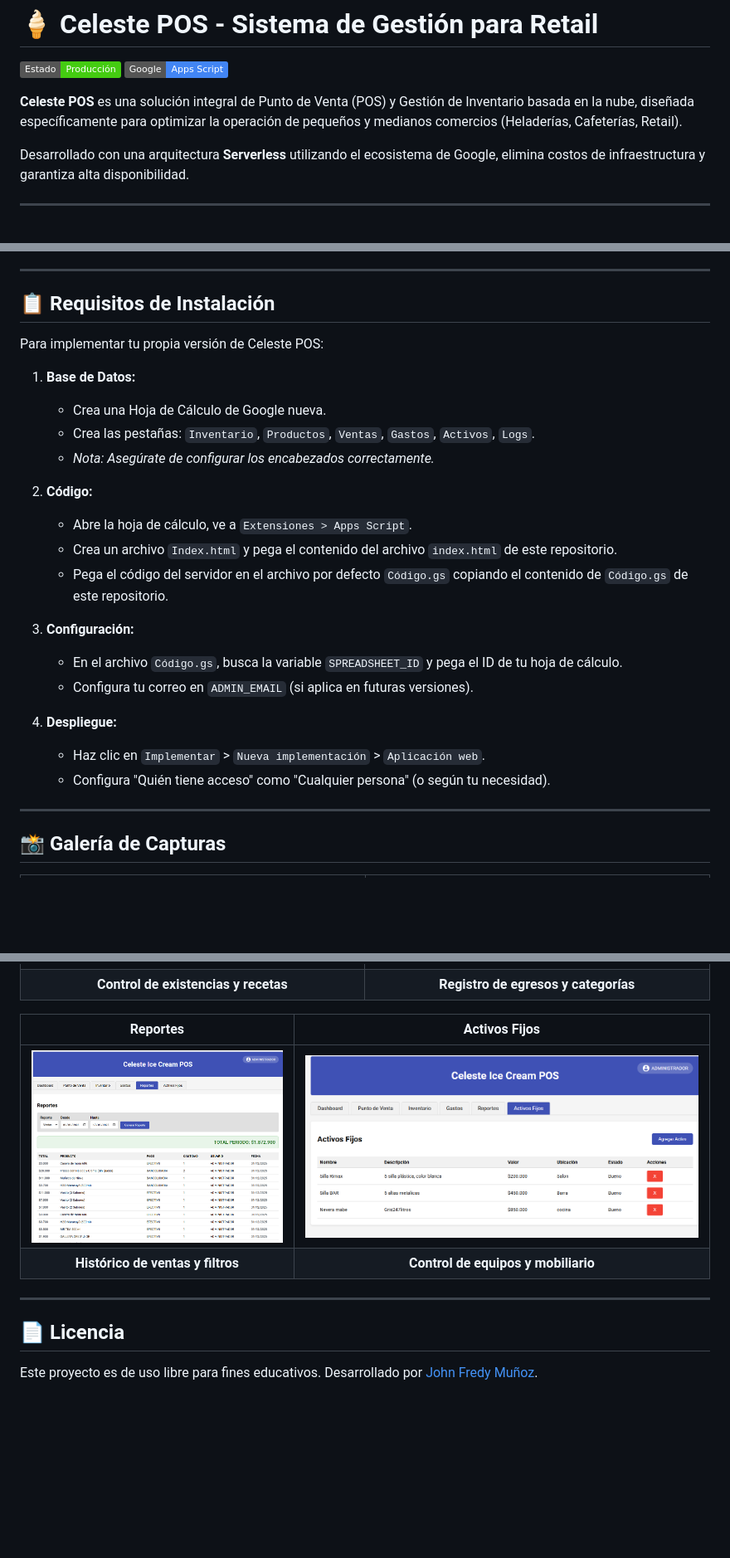
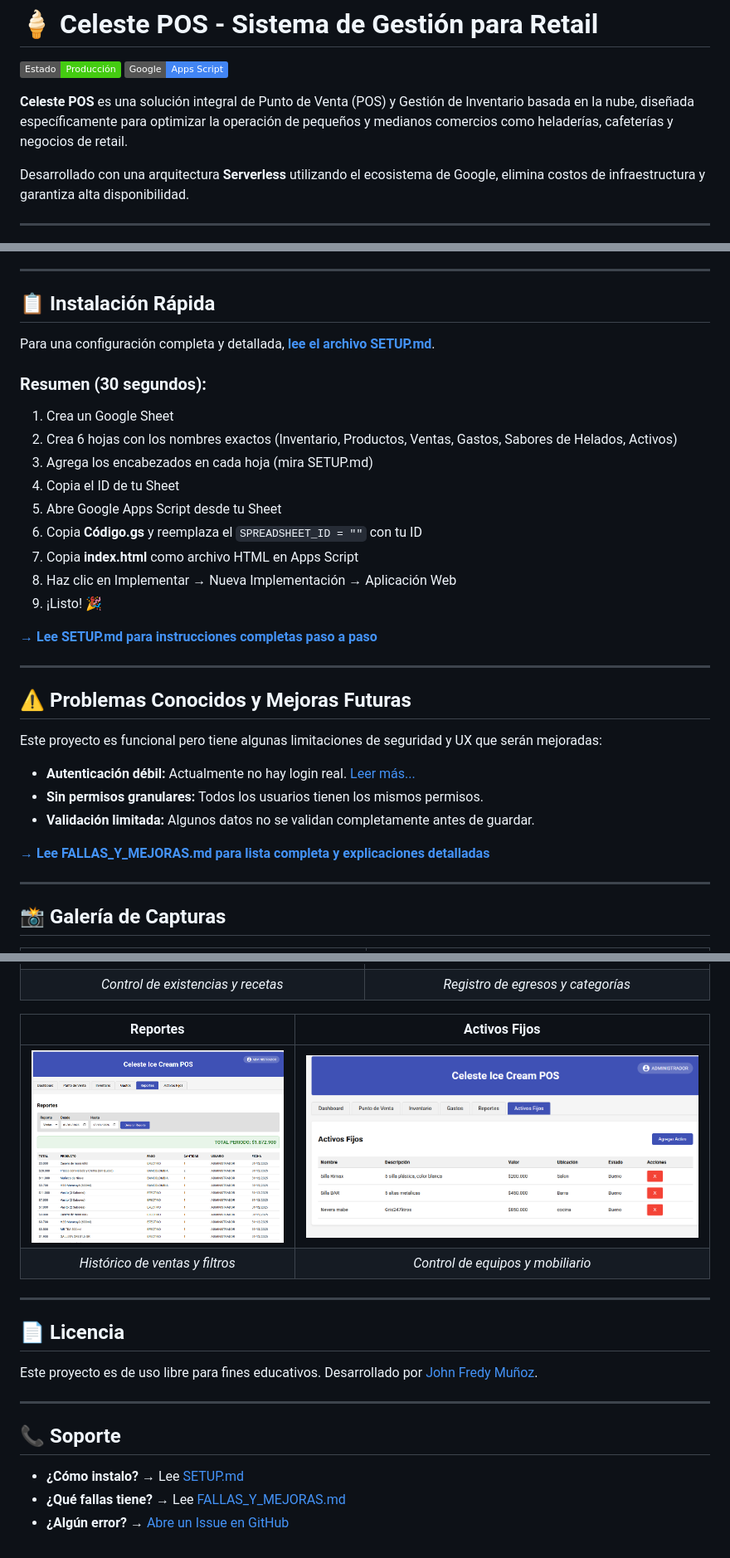
Before and after one commit to hqsoso64-oss/celestete-ICe-crem, a Markdown page: README.md, 3 parts joined by grey strips. Shown at 83% size. Drawn GitHub-style; badges without logos; blank space fills up the shorter version.

Commit message:
Actualizar README.md con referencias a SETUP.md y FALLAS_Y_MEJORAS.md

```diff
--- a/README.md
+++ b/README.md
@@ -3,7 +3,7 @@
 ![Estado del Proyecto](https://img.shields.io/badge/Estado-Producción-success)
 ![Tecnología](https://img.shields.io/badge/Google-Apps%20Script-4285F4?logo=google&logoColor=white)
 
-**Celeste POS** es una solución integral de Punto de Venta (POS) y Gestión de Inventario basada en la nube, diseñada específicamente para optimizar la operación de pequeños y medianos comercios (Heladerías, Cafeterías, Retail).
+**Celeste POS** es una solución integral de Punto de Venta (POS) y Gestión de Inventario basada en la nube, diseñada específicamente para optimizar la operación de pequeños y medianos comercios como heladerías, cafeterías y negocios de retail.
 
 Desarrollado con una arquitectura **Serverless** utilizando el ecosistema de Google, elimina costos de infraestructura y garantiza alta disponibilidad.
 
@@ -60,27 +60,34 @@ Implementar Celeste POS transforma por completo la administración de tu negocio
 
 ---
 
-## 📋 Requisitos de Instalación
+## 📋 Instalación Rápida
 
-Para implementar tu propia versión de Celeste POS:
+Para una configuración completa y detallada, **[lee el archivo SETUP.md](./SETUP.md)**.
 
-1.  **Base de Datos:**
-    * Crea una Hoja de Cálculo de Google nueva.
-    * Crea las pestañas: `Inventario`, `Productos`, `Ventas`, `Gastos`, `Activos`, `Logs`.
-    * *Nota: Asegúrate de configurar los encabezados correctamente.*
+### Resumen (30 segundos):
+1. Crea un Google Sheet
+2. Crea 6 hojas con los nombres exactos (Inventario, Productos, Ventas, Gastos, Sabores de Helados, Activos)
+3. Agrega los encabezados en cada hoja (mira SETUP.md)
+4. Copia el ID de tu Sheet
+5. Abre Google Apps Script desde tu Sheet
+6. Copia **Código.gs** y reemplaza el `SPREADSHEET_ID = ""` con tu ID
+7. Copia **index.html** como archivo HTML en Apps Script
+8. Haz clic en Implementar → Nueva Implementación → Aplicación Web
+9. ¡Listo! 🎉
 
-2.  **Código:**
-    * Abre la hoja de cálculo, ve a `Extensiones > Apps Script`.
-    * Crea un archivo `Index.html` y pega el contenido del archivo `index.html` de este repositorio.
-    * Pega el código del servidor en el archivo por defecto `Código.gs` copiando el contenido de `Código.gs` de este repositorio.
+**[→ Lee SETUP.md para instrucciones completas paso a paso](./SETUP.md)**
 
-3.  **Configuración:**
-    * En el archivo `Código.gs`, busca la variable `SPREADSHEET_ID` y pega el ID de tu hoja de cálculo.
-    * Configura tu correo en `ADMIN_EMAIL` (si aplica en futuras versiones).
+---
 
-4.  **Despliegue:**
-    * Haz clic en `Implementar` > `Nueva implementación` > `Aplicación web`.
-    * Configura "Quién tiene acceso" como "Cualquier persona" (o según tu necesidad).
+## ⚠️ Problemas Conocidos y Mejoras Futuras
+
+Este proyecto es funcional pero tiene algunas limitaciones de seguridad y UX que serán mejoradas:
+
+- **Autenticación débil:** Actualmente no hay login real. [Leer más...](./FALLAS_Y_MEJORAS.md)
+- **Sin permisos granulares:** Todos los usuarios tienen los mismos permisos.
+- **Validación limitada:** Algunos datos no se validan completamente antes de guardar.
+
+**[→ Lee FALLAS_Y_MEJORAS.md para lista completa y explicaciones detalladas](./FALLAS_Y_MEJORAS.md)**
 
 ---
 
@@ -94,16 +101,24 @@ Para implementar tu propia versión de Celeste POS:
 | **Inventario** | **Gestión de Gastos** |
 |:---:|:---:|
 | ![Inventario](assets/inventario.png) | ![Gastos](assets/gastos.png) |
-| **Control de existencias y recetas** | **Registro de egresos y categorías** |
+| *Control de existencias y recetas* | *Registro de egresos y categorías* |
 
 | **Reportes** | **Activos Fijos** |
 |:---:|:---:|
 | ![Reportes](assets/reportes.png) | ![Activos](assets/activos-fijos.png) |
-| **Histórico de ventas y filtros** | **Control de equipos y mobiliario** |
+| *Histórico de ventas y filtros* | *Control de equipos y mobiliario* |
 
 ---
 
 ## 📄 Licencia
 
 Este proyecto es de uso libre para fines educativos.
-Desarrollado por [John Fredy Muñoz](https://www.linkedin.com/in/jfmu%C3%B1oz/).
+Desarrollado por [John Fredy Muñoz](https://www.linkedin.com/in/jfmuñoz/).
+
+---
+
+## 📞 Soporte
+
+- **¿Cómo instalo?** → Lee [SETUP.md](./SETUP.md)
+- **¿Qué fallas tiene?** → Lee [FALLAS_Y_MEJORAS.md](./FALLAS_Y_MEJORAS.md)
+- **¿Algún error?** → [Abre un Issue en GitHub](https://github.com/hqsoso64-oss/celestete-ICe-crem/issues)
```
Also changed, not shown: other parts of README.md (+1 -1 lines).
